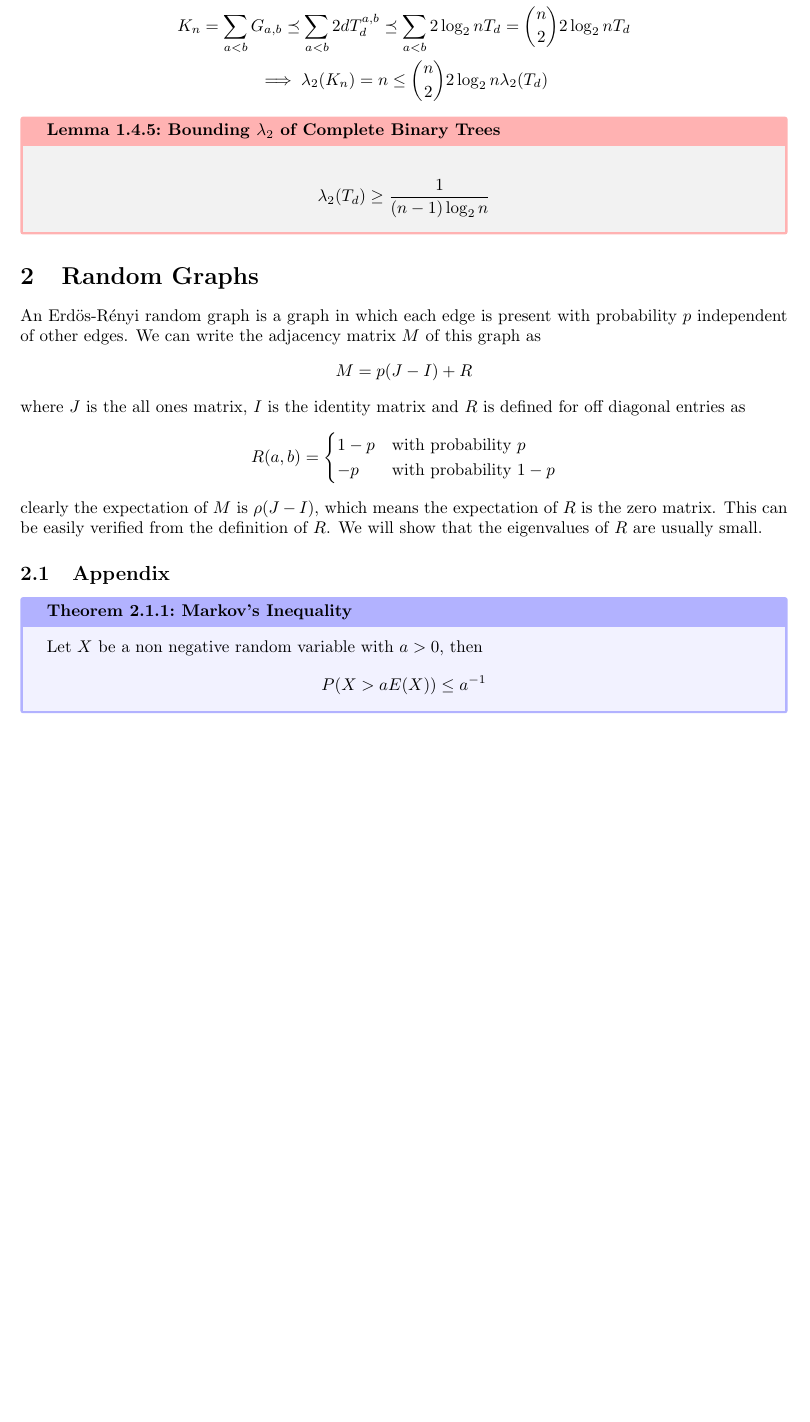
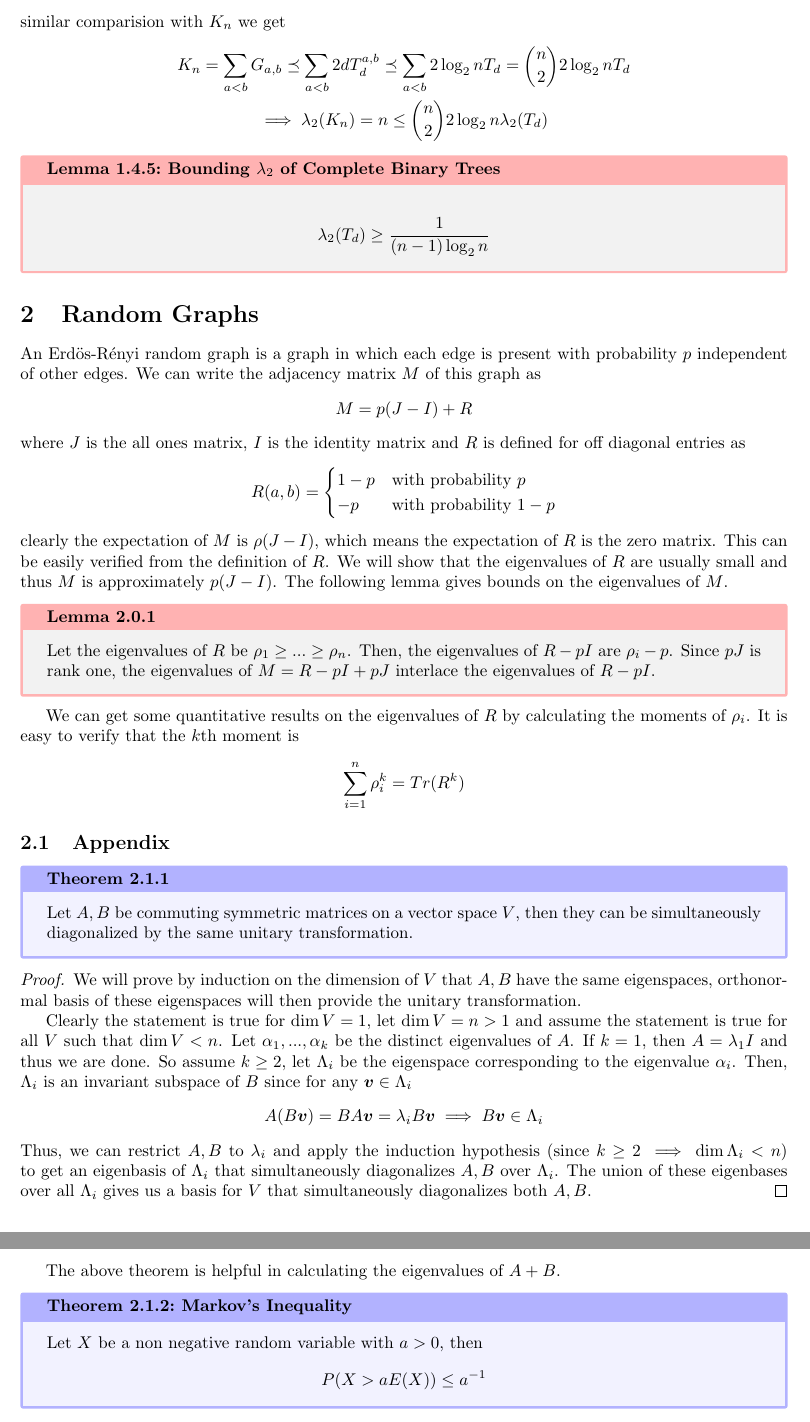
Before and after one commit to vigneshpai2003/Spectral-Graph-Theory, a LaTeX document (notes.tex): part of page 5 of 8 before the commit and two parts of pages 5 and 6 of 8 after it, the two joined at a grey line, cut at the place of the change, the shorter picture padded with empty space. Compiled offline with pdfLaTeX.

Commit message:
random graphs

```diff
--- a/notes.tex
+++ b/notes.tex
@@ -234,14 +234,48 @@ We can write the adjacency matrix $M$ of this graph as
 where $J$ is the all ones matrix, $I$ is the identity matrix and $R$ is defined for off diagonal entries as
 \begin{align*}
     R(a, b) = \begin{cases}
-        1 - p & \text{with probability $p$} \\
-        -p & \text{with probability $1-p$}
+                  1 - p & \text{with probability $p$}   \\
+                  -p    & \text{with probability $1-p$}
               \end{cases}
 \end{align*}
 clearly the expectation of $M$ is $\rho(J - I)$, which means the expectation of $R$ is the zero matrix.
-This can be easily verified from the definition of $R$. We will show that the eigenvalues of $R$ are usually small.
+This can be easily verified from the definition of $R$. We will show that the eigenvalues of $R$ are usually small
+and thus $M$ is approximately $p(J - I)$. The following lemma gives bounds on the eigenvalues of $M$.
+
+\begin{lemma}
+    Let the eigenvalues of $R$ be $\rho_1 \geq ... \geq \rho_n$.
+    Then, the eigenvalues of $R - pI$ are $\rho_i - p$.
+    Since $pJ$ is rank one, the eigenvalues of $M = R - pI + pJ$ interlace the eigenvalues of $R - pI$.
+\end{lemma}
+
+We can get some quantitative results on the eigenvalues of $R$ by calculating the moments of $\rho_i$.
+It is easy to verify that the $k$th moment is
+\begin{align*}
+    \sum_{i=1}^{n} \rho_i^k = Tr(R^k)
+\end{align*}
 
 \subsection{Appendix}
+
+\begin{theorem}
+    Let $A, B$ be commuting symmetric matrices on a vector space $V$, then they can be simultaneously diagonalized by the same unitary transformation.
+\end{theorem}
+\begin{proof}
+    We will prove by induction on the dimension of $V$ that $A, B$ have the same eigenspaces,
+    orthonormal basis of these eigenspaces will then provide the unitary transformation.
+
+    Clearly the statement is true for $\dim V = 1$, let $\dim V = n > 1$ and assume the statement is true for all $V$ such that $\dim V < n$.
+    Let $\alpha_1, ..., \alpha_k$ be the distinct eigenvalues of $A$. If $k = 1$, then $A = \lambda_1 I$ and thus we are done.
+    So assume $k \geq 2$, let $\Lambda_i$ be the eigenspace corresponding to the eigenvalue $\alpha_i$.
+    Then, $\Lambda_i$ is an invariant subspace of $B$ since for any $\vec{v} \in \Lambda_i$
+    \begin{align*}
+        A(B\vec{v}) = BA\vec{v} = \lambda_i B \vec{v} \implies B\vec{v} \in \Lambda_i
+    \end{align*}
+    Thus, we can restrict $A, B$ to $\lambda_i$ and apply the induction hypothesis (since $k \geq 2 \implies \dim \Lambda_i < n$)
+    to get an eigenbasis of $\Lambda_i$ that simultaneously diagonalizes $A, B$ over $\Lambda_i$. The union of these eigenbases over all $\Lambda_i$ gives us a basis for $V$
+    that simultaneously diagonalizes both $A, B$.
+\end{proof}
+
+The above theorem is helpful in calculating the eigenvalues of $A + B$.
 
 \begin{theorem}[Markov's Inequality]
     Let $X$ be a non negative random variable with $a > 0$, then
```
Also changed, not shown: notes.pdf, notes.tex (30 more changed lines). Lines whose indentation alone changed are shown as unchanged.
